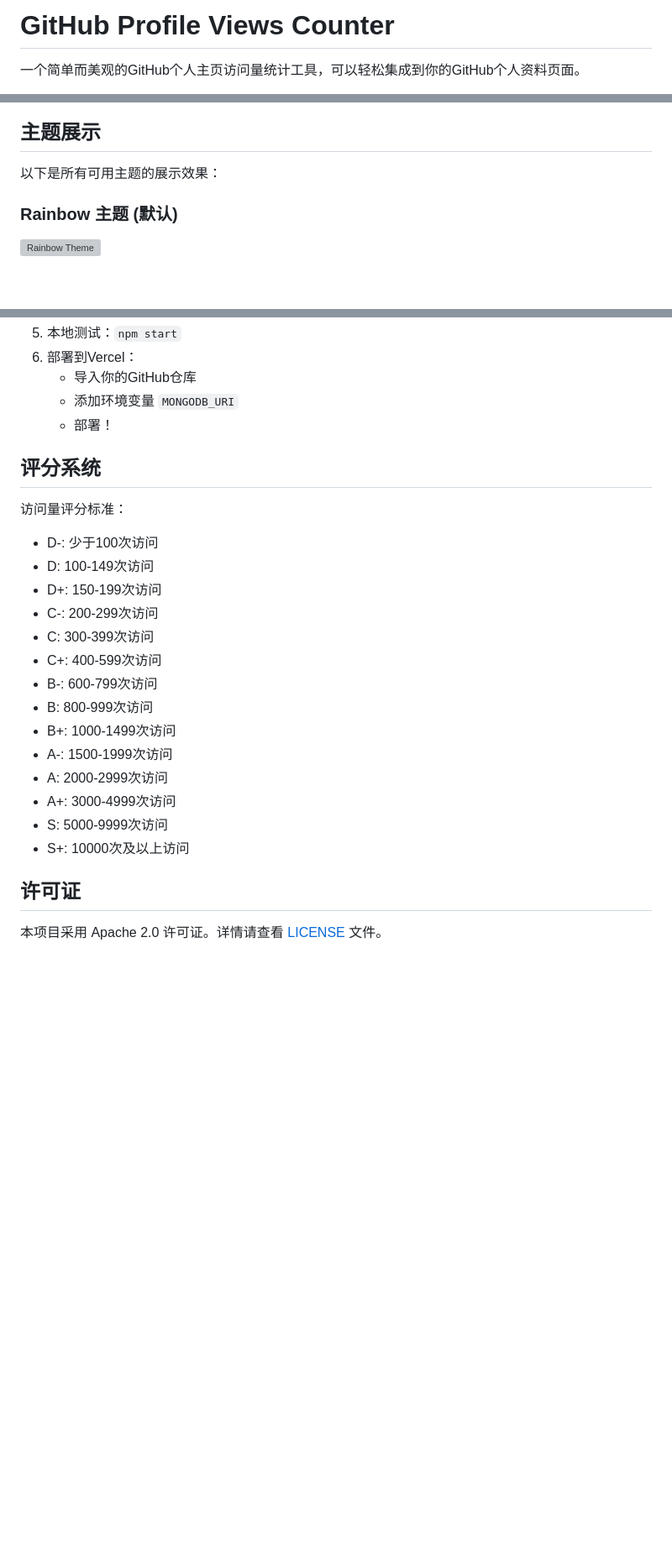
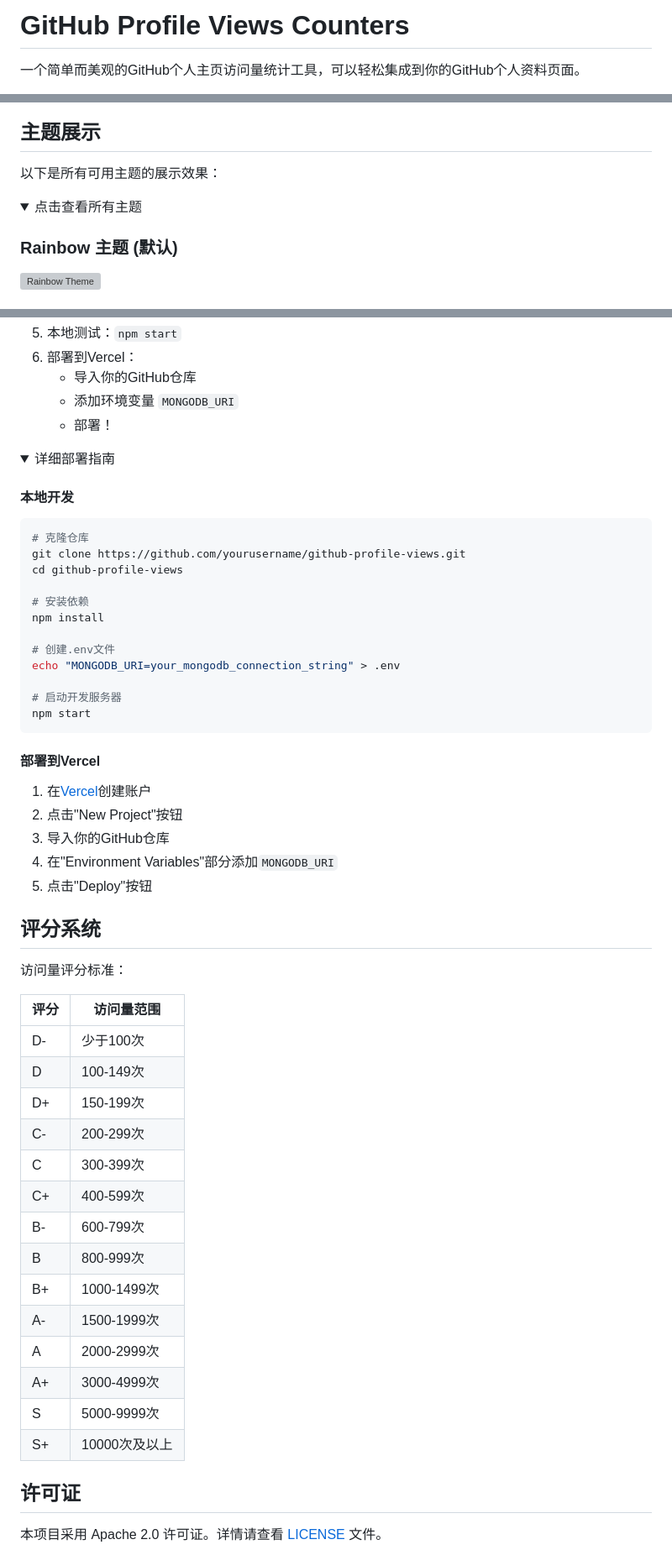
Before and after one commit to lucky845/github-profile-statistics-card, a Markdown page: README.md, 3 parts joined by grey strips. Shown at 84% size. Drawn GitHub-style; folded sections open; blank space fills up the shorter version; grey boxes are pictures that could not be loaded.

````diff
--- a/README.md
+++ b/README.md
@@ -1,3 +1,3 @@
-# GitHub Profile Views Counter
+# GitHub Profile Views Counters
 
 一个简单而美观的GitHub个人主页访问量统计工具，可以轻松集成到你的GitHub个人资料页面。
@@ -33,6 +37,9 @@
 
 以下是所有可用主题的展示效果：
 
+<details>
+<summary>点击查看所有主题</summary>
+
 ### Rainbow 主题 (默认)
 ![Rainbow Theme](https://github-profile-views-plum.vercel.app/lucky845?theme=rainbow)
 
@@ -96,24 +106,56 @@
    - 添加环境变量 `MONGODB_URI`
    - 部署！
 
+<details>
+<summary>详细部署指南</summary>
+
+#### 本地开发
+
+```bash
+# 克隆仓库
+git clone https://github.com/yourusername/github-profile-views.git
+cd github-profile-views
+
+# 安装依赖
+npm install
+
+# 创建.env文件
+echo "MONGODB_URI=your_mongodb_connection_string" > .env
+
+# 启动开发服务器
+npm start
+```
+
+#### 部署到Vercel
+
+1. 在[Vercel](https://vercel.com/)创建账户
+2. 点击"New Project"按钮
+3. 导入你的GitHub仓库
+4. 在"Environment Variables"部分添加`MONGODB_URI`
+5. 点击"Deploy"按钮
+
+</details>
+
 ## 评分系统
 
 访问量评分标准：
 
-- D-: 少于100次访问
-- D: 100-149次访问
-- D+: 150-199次访问
-- C-: 200-299次访问
-- C: 300-399次访问
-- C+: 400-599次访问
-- B-: 600-799次访问
-- B: 800-999次访问
-- B+: 1000-1499次访问
-- A-: 1500-1999次访问
-- A: 2000-2999次访问
-- A+: 3000-4999次访问
-- S: 5000-9999次访问
-- S+: 10000次及以上访问
+| 评分 | 访问量范围 |
+|------|------------|
+| D-   | 少于100次  |
+| D    | 100-149次  |
+| D+   | 150-199次  |
+| C-   | 200-299次  |
+| C    | 300-399次  |
+| C+   | 400-599次  |
+| B-   | 600-799次  |
+| B    | 800-999次  |
+| B+   | 1000-1499次|
+| A-   | 1500-1999次|
+| A    | 2000-2999次|
+| A+   | 3000-4999次|
+| S    | 5000-9999次|
+| S+   | 10000次及以上|
 
 ## 许可证
 
````
Also changed, not shown: other parts of README.md (+20 -13 lines), README-EN.md (added, +188 -0 lines).
